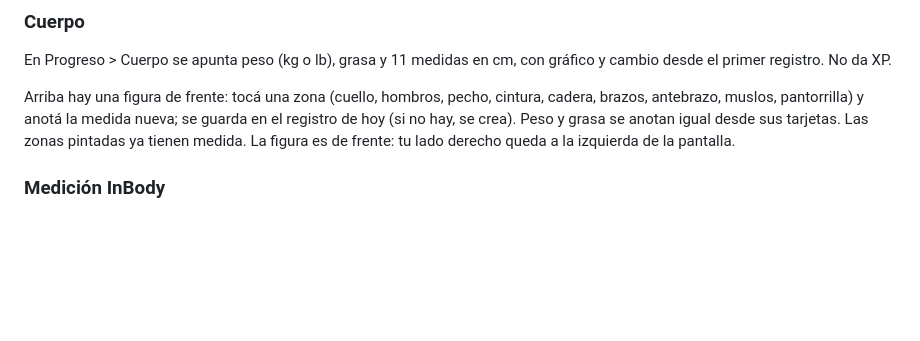
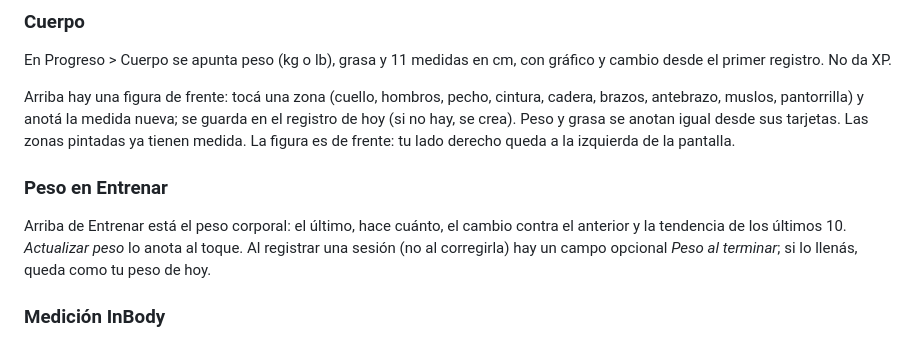
Before and after one commit to Machillo/Gym-App, a Markdown page: README.md, the part around the change. Drawn GitHub-style; blank space fills up the shorter version.

Commit message:
docs: describe the weight card and post-session weight
Co-Authored-By: Claude Opus 5.5 <noreply@anthropic.com>

```diff
--- a/README.md
+++ b/README.md
@@ -135,6 +135,10 @@ En Progreso > Cuerpo se apunta peso (kg o lb), grasa y 11 medidas en cm, con gr
 
 Arriba hay una figura de frente: tocá una zona (cuello, hombros, pecho, cintura, cadera, brazos, antebrazo, muslos, pantorrilla) y anotá la medida nueva; se guarda en el registro de hoy (si no hay, se crea). Peso y grasa se anotan igual desde sus tarjetas. Las zonas pintadas ya tienen medida. La figura es de frente: tu lado derecho queda a la izquierda de la pantalla.
 
+### Peso en Entrenar
+
+Arriba de Entrenar está el peso corporal: el último, hace cuánto, el cambio contra el anterior y la tendencia de los últimos 10. *Actualizar peso* lo anota al toque. Al registrar una sesión (no al corregirla) hay un campo opcional *Peso al terminar*; si lo llenás, queda como tu peso de hoy.
+
 ### Medición InBody
 
 En Cuerpo, *Nueva medición* abre un paso a paso: peso, masa muscular, % de grasa, grasa visceral y puntos InBody. Cada dato se elige arrastrando una regla (vibra en cada rayita), con − / + o tocando el número para escribirlo; arranca en tu última medición y muestra el cambio contra ella (verde si va bien, rojo si no). Al final hay un resumen con la fecha y la grasa en kg y la masa magra calculadas. Si ese día ya tenías medidas de la figura, se guarda en el mismo registro.
```
